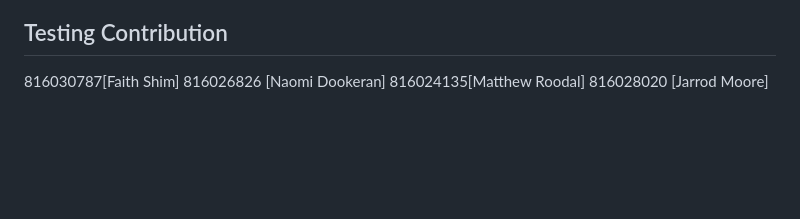
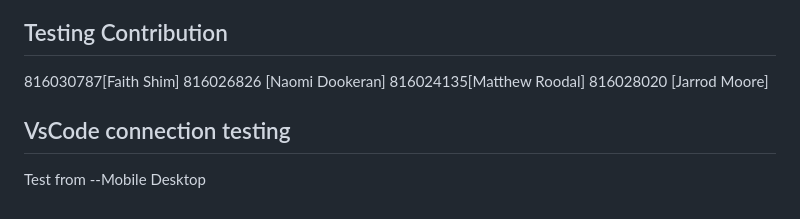
Before and after one commit to cheesemax1/student-tracker, a Markdown page: readme.md, the part around the change. Rendered like a GitHub page; blank space fills up the shorter version.

Commit message:
Testing push from vscode

```diff
--- a/readme.md
+++ b/readme.md
@@ -196,3 +196,5 @@ If you are adding models you may need to migrate the database with the commands
 816026826 [Naomi Dookeran]
 816024135[Matthew Roodal]
 816028020 [Jarrod Moore]
+## VsCode connection testing
+Test from --Mobile Desktop
```
